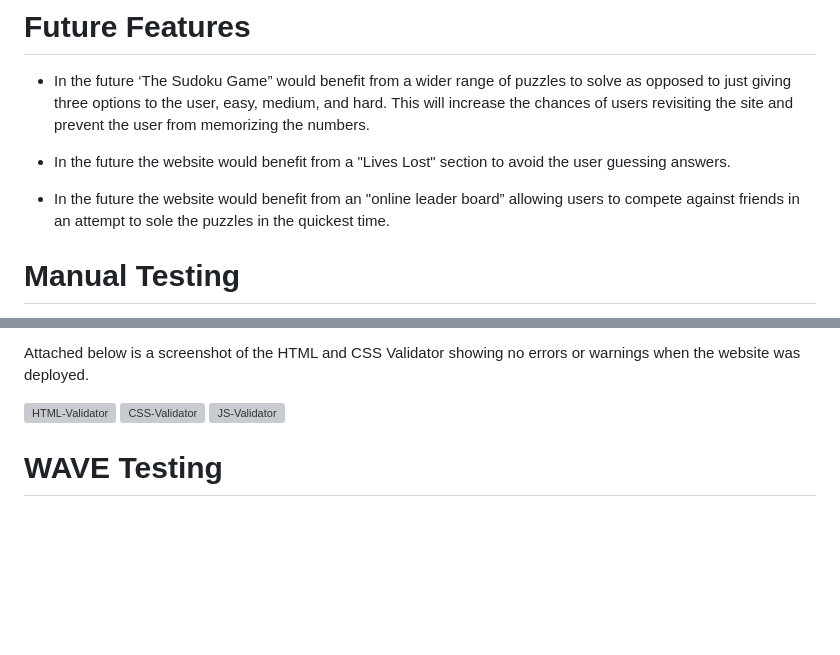
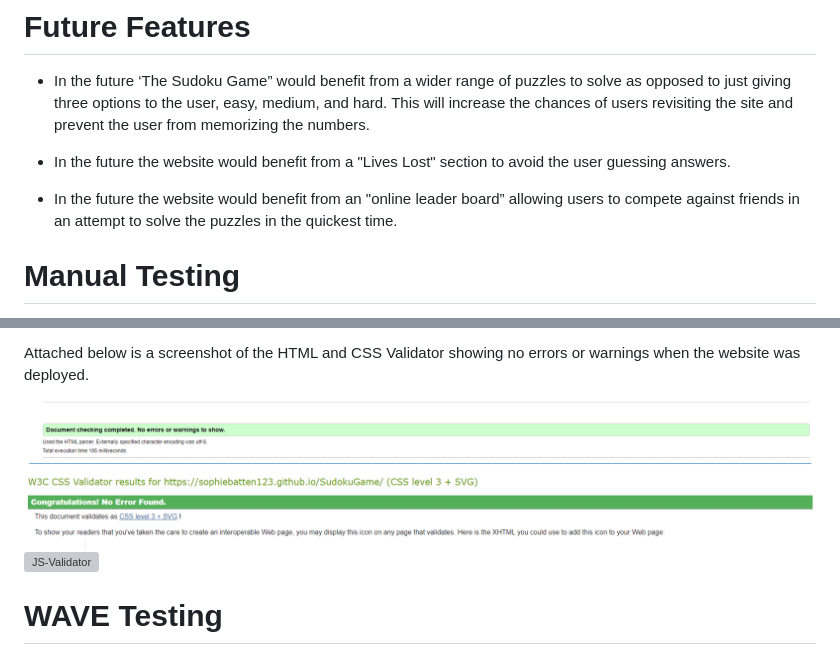
Before and after one commit to sophiebatten123/SudokuGame, a Markdown page: README.md, 2 parts joined by grey strips. Rendered like a GitHub page; blank space fills up the shorter version; grey boxes are pictures that could not be loaded.

```diff
--- a/README.md
+++ b/README.md
@@ -101,7 +101,7 @@ A screenshot of the website from a mobile device can be seen above. Content was
 
 - In the future the website would benefit from a "Lives Lost" section to avoid the user guessing answers.
 
- - In the future the website would benefit from an "online leader board” allowing users to compete against friends in an attempt to sole the puzzles in the quickest time.
+ - In the future the website would benefit from an "online leader board” allowing users to compete against friends in an attempt to solve the puzzles in the quickest time.
 
  # Manual Testing
 
@@ -117,8 +117,8 @@ A screenshot of the website from a mobile device can be seen above. Content was
 
 Attached below is a screenshot of the HTML and CSS Validator showing no errors or warnings when the website was deployed.
 
- ![HTML-Validator]()
- ![CSS-Validator]()
+ ![HTML-Validator](assets/images/html-approved.PNG)
+ ![CSS-Validator](assets/images/css-approved.PNG)
  ![JS-Validator]()
 
  # WAVE Testing
```
Also changed, not shown: other parts of README.md (+3 -3 lines), assets/images/css-approved.PNG (renamed from assets/images/W3C Validator CSS Approved.PNG), assets/images/html-approved.PNG (renamed from assets/images/W3C Validator HTML Approved.PNG), 1 other file.
